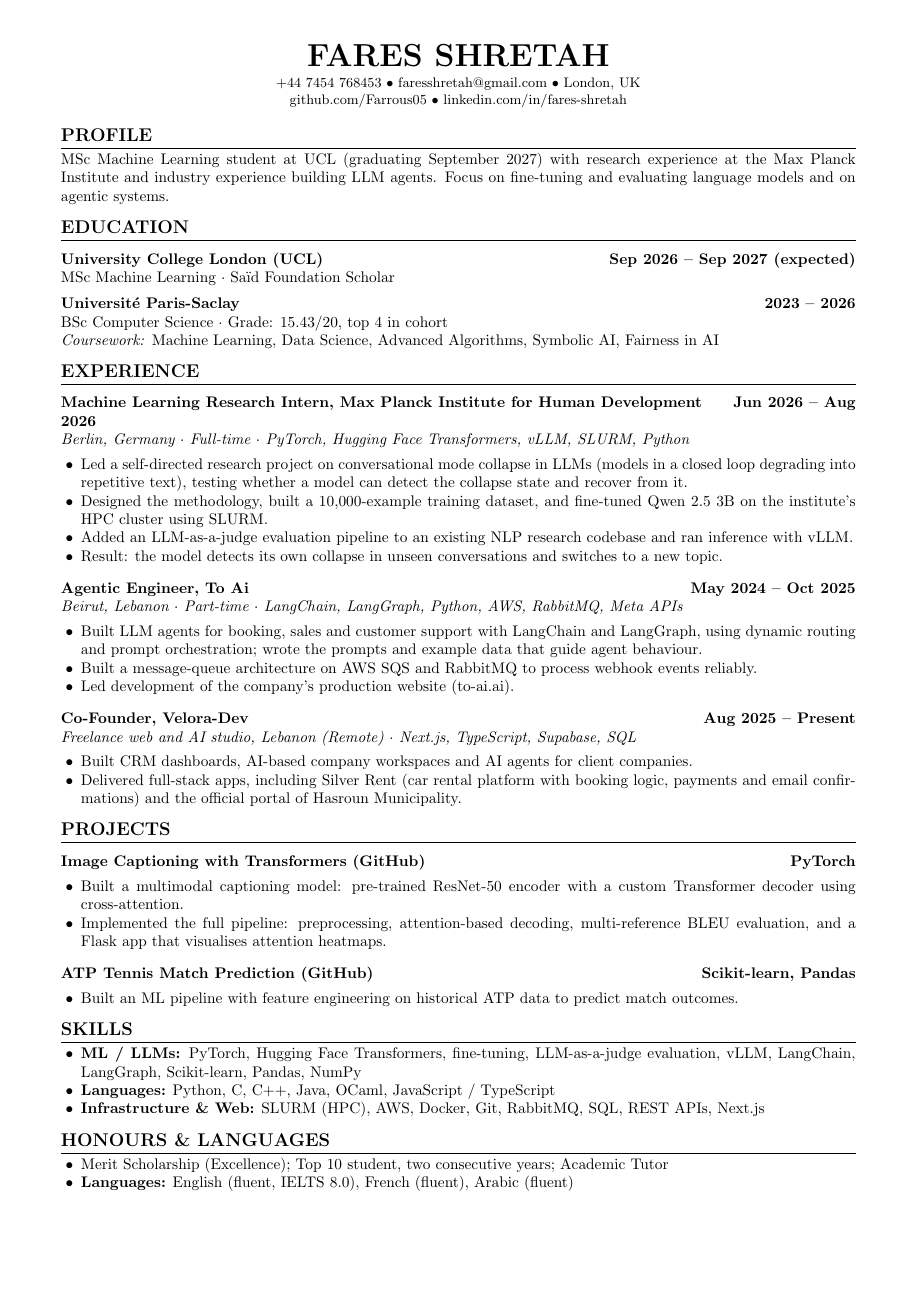
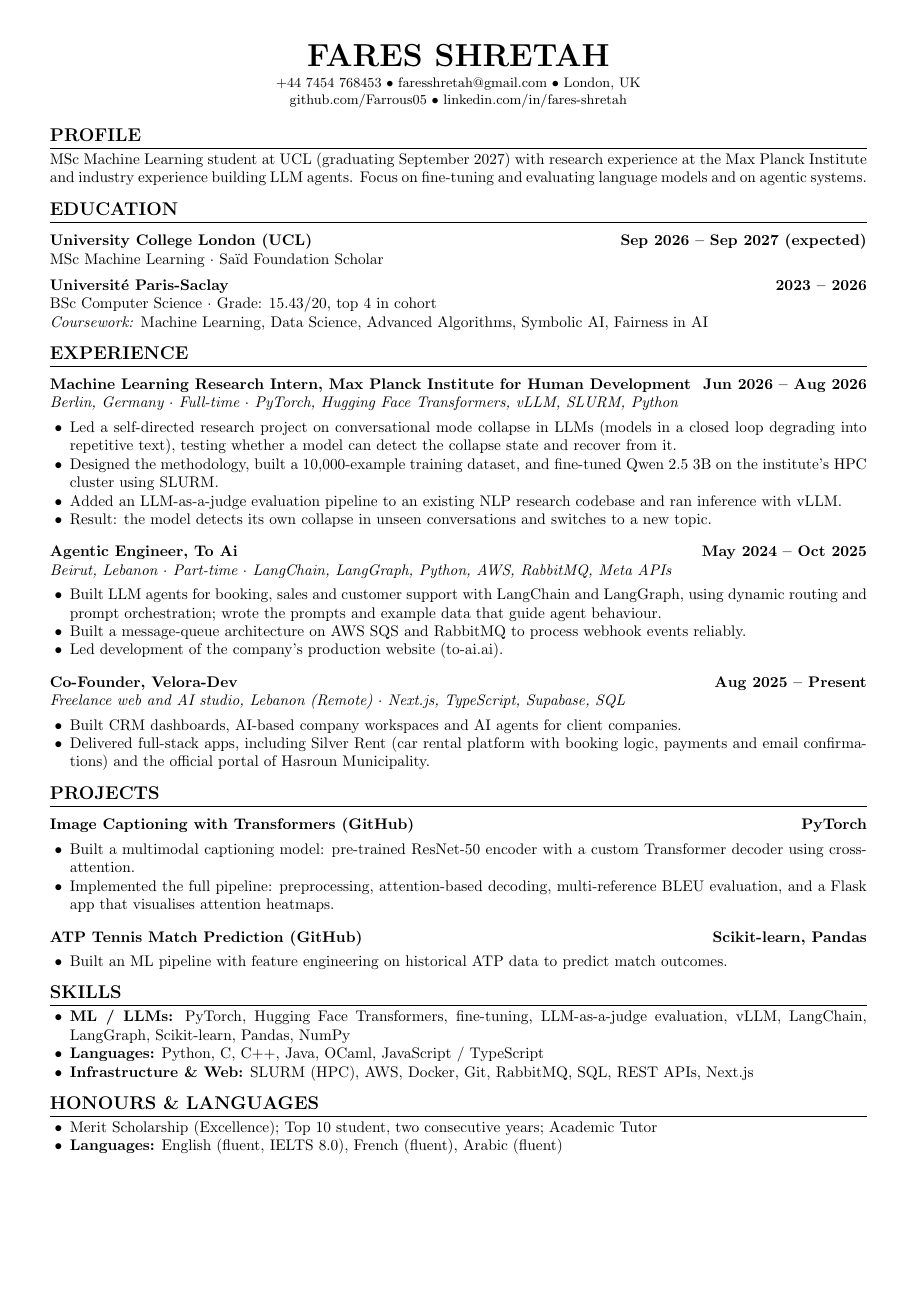
Before and after one commit to Farrous05/job-agent, a LaTeX CV (cv/cv.tex): the whole page. Compiled offline with pdfLaTeX.

Commit message:
CV: margins 0.55in -> 0.45in so A4 keeps one-line entry headers
Co-Authored-By: Claude Opus 5.5 <noreply@anthropic.com>
Claude-Session: https://claude.ai/code/session_01LjviK7jx7HuyPSrMCMj8LK

```diff
--- a/cv/cv.tex
+++ b/cv/cv.tex
@@ -1,6 +1,6 @@
 \documentclass[10pt, a4paper]{article}
 \usepackage[utf8]{inputenc}
-\usepackage[left=0.55in,right=0.55in,top=0.4in,bottom=0.3in]{geometry}
+\usepackage[left=0.45in,right=0.45in,top=0.4in,bottom=0.3in]{geometry}
 \usepackage{enumitem}
 \usepackage{hyperref}
 \usepackage{titlesec}
```
